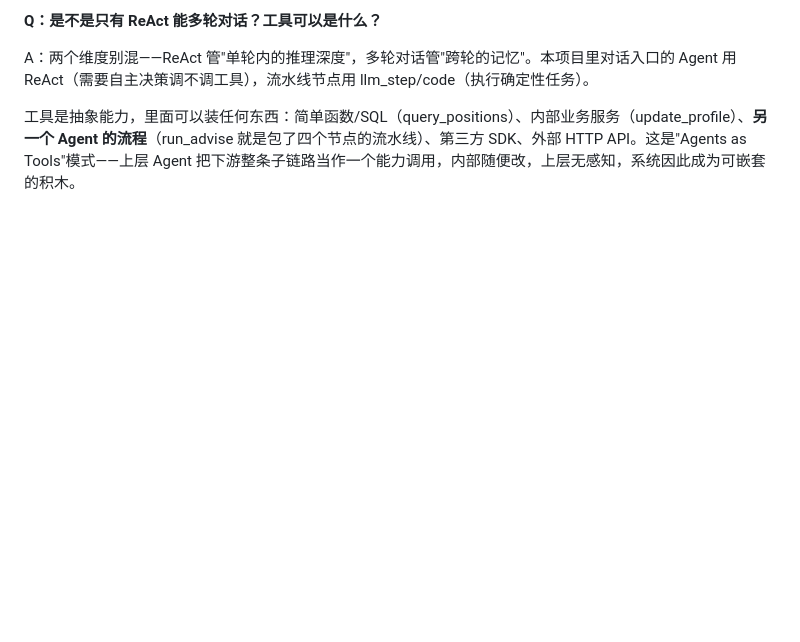
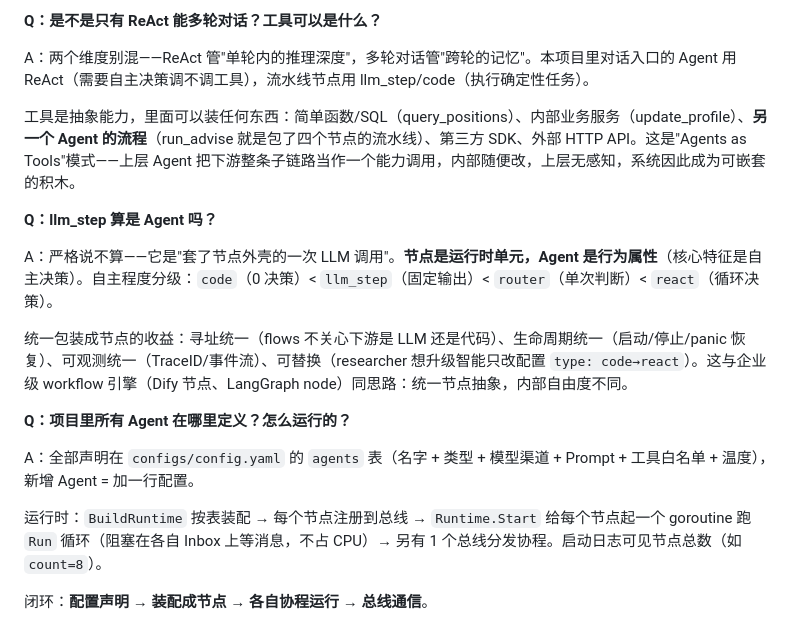
Before and after one commit to zoey20260404-bot/personal-project, a Markdown page: README.md, the part around the change. Rendered like a GitHub page; blank space fills up the shorter version.

Commit message:
feature:agents相关补充说明

```diff
--- a/README.md
+++ b/README.md
@@ -299,3 +299,17 @@ A：四步——①感知：白名单工具定义（名称/描述/参数 Schema
 A：两个维度别混——ReAct 管"单轮内的推理深度"，多轮对话管"跨轮的记忆"。本项目里对话入口的 Agent 用 ReAct（需要自主决策调不调工具），流水线节点用 llm_step/code（执行确定性任务）。
 
 工具是抽象能力，里面可以装任何东西：简单函数/SQL（query_positions）、内部业务服务（update_profile）、**另一个 Agent 的流程**（run_advise 就是包了四个节点的流水线）、第三方 SDK、外部 HTTP API。这是"Agents as Tools"模式——上层 Agent 把下游整条子链路当作一个能力调用，内部随便改，上层无感知，系统因此成为可嵌套的积木。
+
+**Q：llm_step 算是 Agent 吗？**
+
+A：严格说不算——它是"套了节点外壳的一次 LLM 调用"。**节点是运行时单元，Agent 是行为属性**（核心特征是自主决策）。自主程度分级：`code`（0 决策）< `llm_step`（固定输出）< `router`（单次判断）< `react`（循环决策）。
+
+统一包装成节点的收益：寻址统一（flows 不关心下游是 LLM 还是代码）、生命周期统一（启动/停止/panic 恢复）、可观测统一（TraceID/事件流）、可替换（researcher 想升级智能只改配置 `type: code→react`）。这与企业级 workflow 引擎（Dify 节点、LangGraph node）同思路：统一节点抽象，内部自由度不同。
+
+**Q：项目里所有 Agent 在哪里定义？怎么运行的？**
+
+A：全部声明在 `configs/config.yaml` 的 `agents` 表（名字 + 类型 + 模型渠道 + Prompt + 工具白名单 + 温度），新增 Agent = 加一行配置。
+
+运行时：`BuildRuntime` 按表装配 → 每个节点注册到总线 → `Runtime.Start` 给每个节点起一个 goroutine 跑 `Run` 循环（阻塞在各自 Inbox 上等消息，不占 CPU）→ 另有 1 个总线分发协程。启动日志可见节点总数（如 `count=8`）。
+
+闭环：**配置声明 → 装配成节点 → 各自协程运行 → 总线通信**。
```
